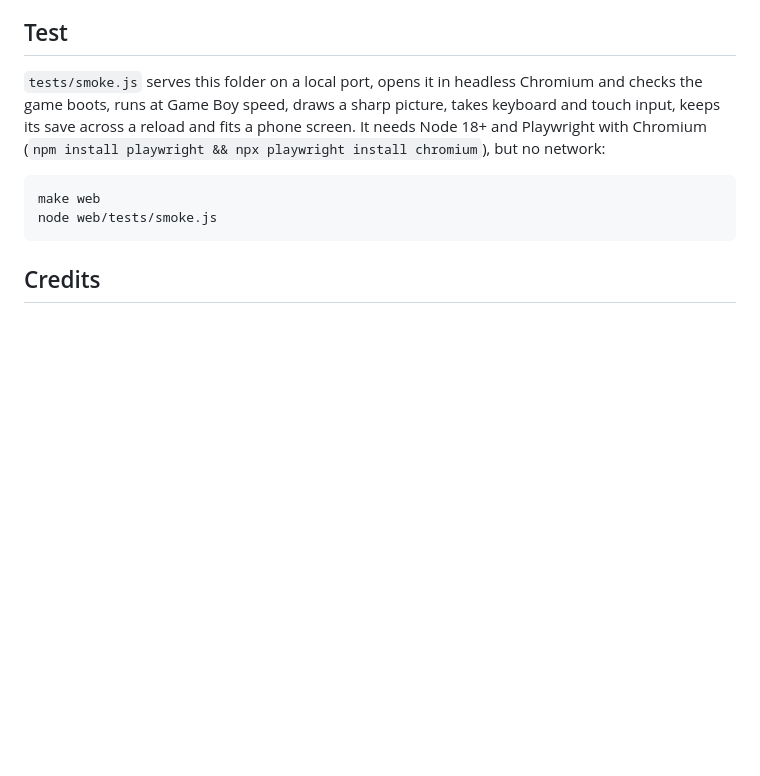
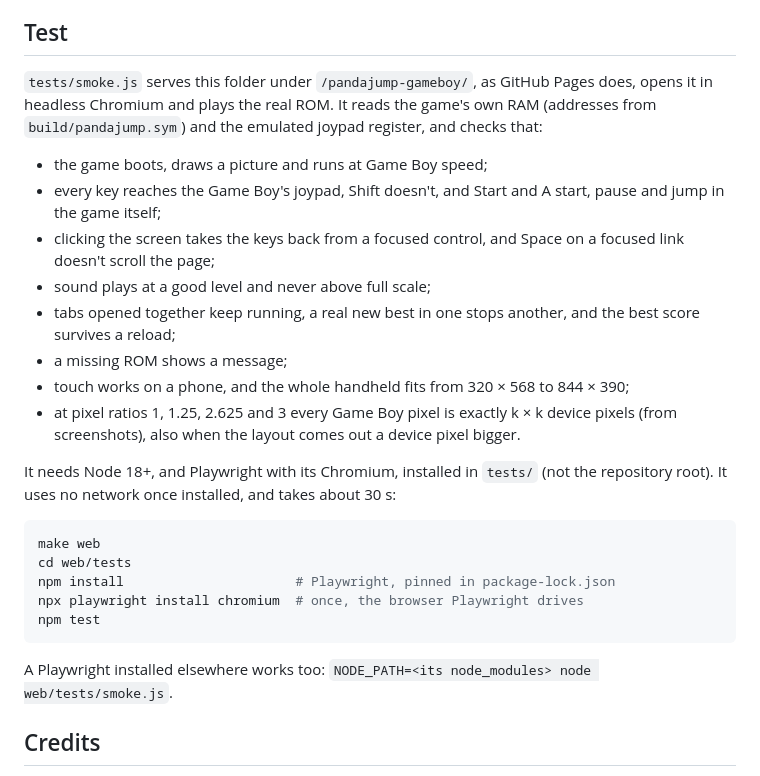
Before and after one commit to maxh213/pandajump-gameboy, a Markdown page: web/README.md, the part around one of its changes. GitHub-like rendering; blank space fills up the shorter version.

````diff
--- a/web/README.md
+++ b/web/README.md
@@ -61,16 +97,40 @@ Select 4, Start 8, Right 16, Left 32, Up 64, Down 128).
 
 ## Test
 
-`tests/smoke.js` serves this folder on a local port, opens it in headless
-Chromium and checks the game boots, runs at Game Boy speed, draws a sharp
-picture, takes keyboard and touch input, keeps its save across a reload and
-fits a phone screen. It needs Node 18+ and Playwright with Chromium
-(`npm install playwright && npx playwright install chromium`), but no network:
+`tests/smoke.js` serves this folder under `/pandajump-gameboy/`, as GitHub
+Pages does, opens it in headless Chromium and plays the real ROM. It reads
+the game's own RAM (addresses from `build/pandajump.sym`) and the emulated
+joypad register, and checks that:
+
+- the game boots, draws a picture and runs at Game Boy speed;
+- every key reaches the Game Boy's joypad, Shift doesn't, and Start and A
+  start, pause and jump in the game itself;
+- clicking the screen takes the keys back from a focused control, and Space
+  on a focused link doesn't scroll the page;
+- sound plays at a good level and never above full scale;
+- tabs opened together keep running, a real new best in one stops another,
+  and the best score survives a reload;
+- a missing ROM shows a message;
+- touch works on a phone, and the whole handheld fits from 320 × 568 to
+  844 × 390;
+- at pixel ratios 1, 1.25, 2.625 and 3 every Game Boy pixel is exactly
+  k × k device pixels (from screenshots), also when the layout comes out a
+  device pixel bigger.
+
+It needs Node 18+, and Playwright with its Chromium, installed in `tests/`
+(not the repository root). It uses no network once installed, and takes
+about 30 s:
 
 ```sh
 make web
-node web/tests/smoke.js
+cd web/tests
+npm install                      # Playwright, pinned in package-lock.json
+npx playwright install chromium  # once, the browser Playwright drives
+npm test
 ```
+
+A Playwright installed elsewhere works too: `NODE_PATH=<its node_modules>
+node web/tests/smoke.js`.
 
 ## Credits
 
````
Also changed, not shown: other parts of web/README.md (+47 -11 lines).
